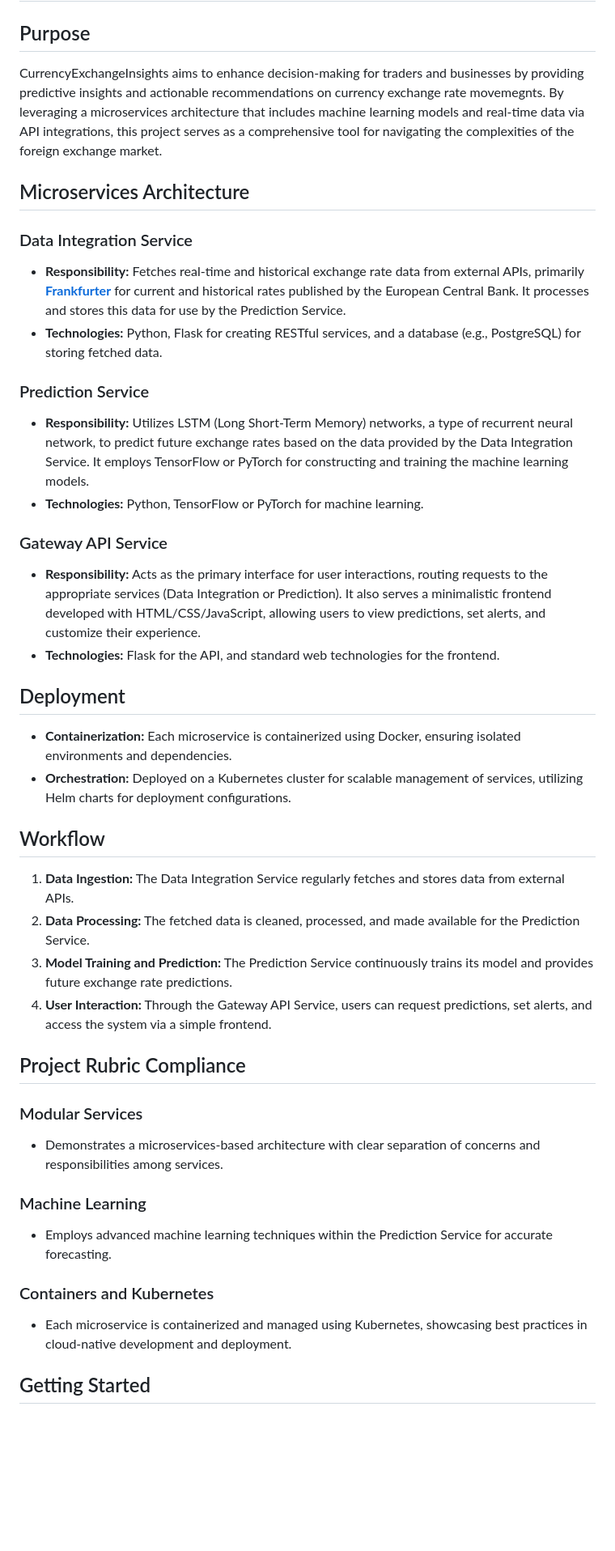
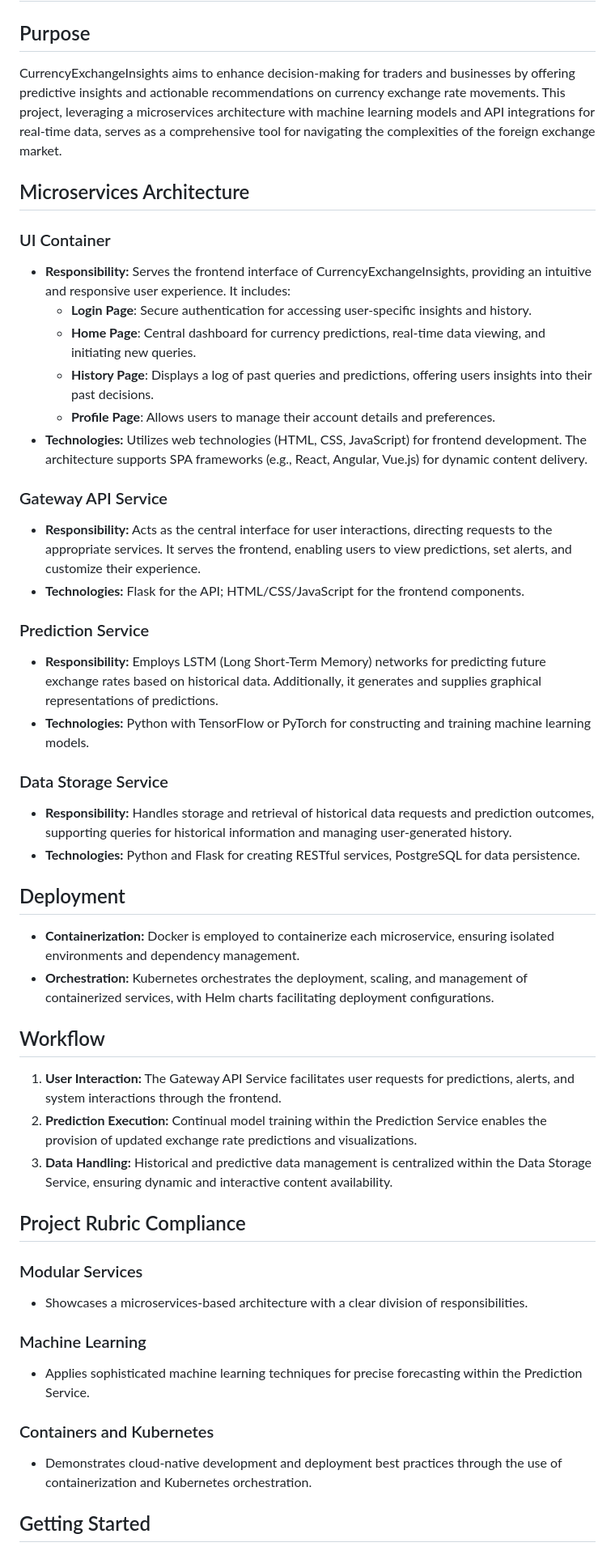
Before and after one commit to tarek-debug/Forex-Predictor, a Markdown page: readme.md, the part around one of its changes. Shown at 81% size. Drawn GitHub-style; blank space fills up the shorter version.

```diff
--- a/readme.md
+++ b/readme.md
@@ -1,41 +1,48 @@
 # CurrencyExchangeInsights
 
 ## Purpose
-CurrencyExchangeInsights aims to enhance decision-making for traders and businesses by providing predictive insights and actionable recommendations on currency exchange rate movemegnts. By leveraging a microservices architecture that includes machine learning models and real-time data via API integrations, this project serves as a comprehensive tool for navigating the complexities of the foreign exchange market.
+CurrencyExchangeInsights aims to enhance decision-making for traders and businesses by offering predictive insights and actionable recommendations on currency exchange rate movements. This project, leveraging a microservices architecture with machine learning models and API integrations for real-time data, serves as a comprehensive tool for navigating the complexities of the foreign exchange market.
 
 ## Microservices Architecture
 
-### Data Integration Service
-- **Responsibility:** Fetches real-time and historical exchange rate data from external APIs, primarily [**Frankfurter**](https://www.frankfurter.app) for current and historical rates published by the European Central Bank. It processes and stores this data for use by the Prediction Service.
-- **Technologies:** Python, Flask for creating RESTful services, and a database (e.g., PostgreSQL) for storing fetched data.
+### UI Container
+- **Responsibility:** Serves the frontend interface of CurrencyExchangeInsights, providing an intuitive and responsive user experience. It includes:
+  - **Login Page**: Secure authentication for accessing user-specific insights and history.
+  - **Home Page**: Central dashboard for currency predictions, real-time data viewing, and initiating new queries.
+  - **History Page**: Displays a log of past queries and predictions, offering users insights into their past decisions.
+  - **Profile Page**: Allows users to manage their account details and preferences.
+- **Technologies:** Utilizes web technologies (HTML, CSS, JavaScript) for frontend development. The architecture supports SPA frameworks (e.g., React, Angular, Vue.js) for dynamic content delivery.
+
+### Gateway API Service
+- **Responsibility:** Acts as the central interface for user interactions, directing requests to the appropriate services. It serves the frontend, enabling users to view predictions, set alerts, and customize their experience.
+- **Technologies:** Flask for the API; HTML/CSS/JavaScript for the frontend components.
 
 ### Prediction Service
-- **Responsibility:** Utilizes LSTM (Long Short-Term Memory) networks, a type of recurrent neural network, to predict future exchange rates based on the data provided by the Data Integration Service. It employs TensorFlow or PyTorch for constructing and training the machine learning models.
-- **Technologies:** Python, TensorFlow or PyTorch for machine learning.
+- **Responsibility:** Employs LSTM (Long Short-Term Memory) networks for predicting future exchange rates based on historical data. Additionally, it generates and supplies graphical representations of predictions.
+- **Technologies:** Python with TensorFlow or PyTorch for constructing and training machine learning models.
 
-### Gateway API Service
-- **Responsibility:** Acts as the primary interface for user interactions, routing requests to the appropriate services (Data Integration or Prediction). It also serves a minimalistic frontend developed with HTML/CSS/JavaScript, allowing users to view predictions, set alerts, and customize their experience.
-- **Technologies:** Flask for the API, and standard web technologies for the frontend.
+### Data Storage Service
+- **Responsibility:** Handles storage and retrieval of historical data requests and prediction outcomes, supporting queries for historical information and managing user-generated history.
+- **Technologies:** Python and Flask for creating RESTful services, PostgreSQL for data persistence.
 
 ## Deployment
-- **Containerization:** Each microservice is containerized using Docker, ensuring isolated environments and dependencies.
-- **Orchestration:** Deployed on a Kubernetes cluster for scalable management of services, utilizing Helm charts for deployment configurations.
+- **Containerization:** Docker is employed to containerize each microservice, ensuring isolated environments and dependency management.
+- **Orchestration:** Kubernetes orchestrates the deployment, scaling, and management of containerized services, with Helm charts facilitating deployment configurations.
 
 ## Workflow
-1. **Data Ingestion:** The Data Integration Service regularly fetches and stores data from external APIs.
-2. **Data Processing:** The fetched data is cleaned, processed, and made available for the Prediction Service.
-3. **Model Training and Prediction:** The Prediction Service continuously trains its model and provides future exchange rate predictions.
-4. **User Interaction:** Through the Gateway API Service, users can request predictions, set alerts, and access the system via a simple frontend.
+1. **User Interaction:** The Gateway API Service facilitates user requests for predictions, alerts, and system interactions through the frontend.
+2. **Prediction Execution:** Continual model training within the Prediction Service enables the provision of updated exchange rate predictions and visualizations.
+3. **Data Handling:** Historical and predictive data management is centralized within the Data Storage Service, ensuring dynamic and interactive content availability.
 
 ## Project Rubric Compliance
 
 ### Modular Services
-- Demonstrates a microservices-based architecture with clear separation of concerns and responsibilities among services.
+- Showcases a microservices-based architecture with a clear division of responsibilities.
 
 ### Machine Learning
-- Employs advanced machine learning techniques within the Prediction Service for accurate forecasting.
+- Applies sophisticated machine learning techniques for precise forecasting within the Prediction Service.
 
 ### Containers and Kubernetes
-- Each microservice is containerized and managed using Kubernetes, showcasing best practices in cloud-native development and deployment.
+- Demonstrates cloud-native development and deployment best practices through the use of containerization and Kubernetes orchestration.
 
 ## Getting Started
```
Also changed, not shown: other parts of readme.md (+8 -3 lines).
